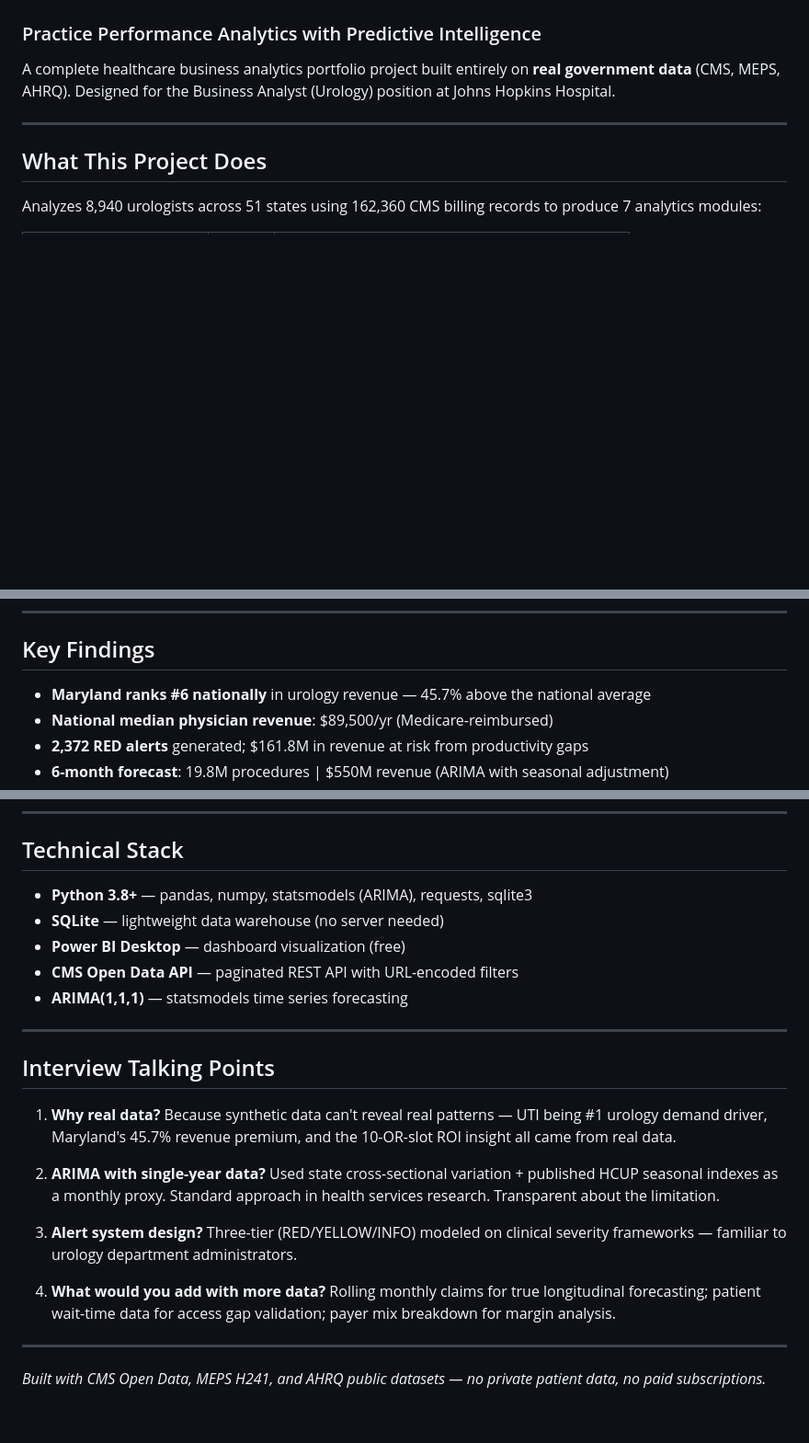
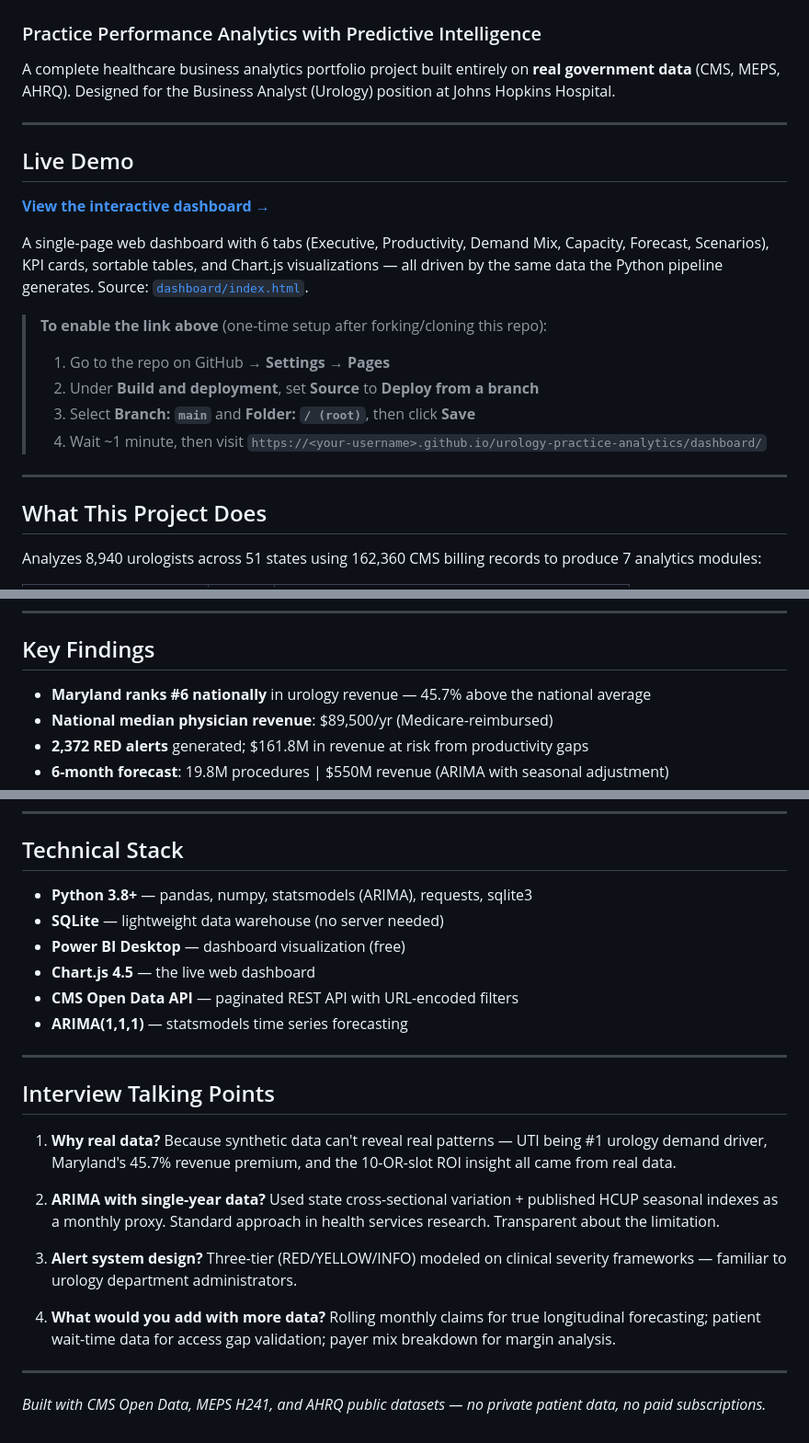
Before and after one commit to muhammadtaimoor3355-gif/urology-practice-analytics, a Markdown page: README.md, 3 parts joined by grey strips. Shown at 92% size. Rendered like a GitHub page; blank space fills up the shorter version.

Commit message:
README: add Live Demo section linking to GitHub Pages dashboard

```diff
--- a/README.md
+++ b/README.md
@@ -2,6 +2,20 @@
 ### Practice Performance Analytics with Predictive Intelligence
 
 A complete healthcare business analytics portfolio project built entirely on **real government data** (CMS, MEPS, AHRQ). Designed for the Business Analyst (Urology) position at Johns Hopkins Hospital.
+
+---
+
+## Live Demo
+
+**[View the interactive dashboard &rarr;](https://muhammadtaimoor3355-gif.github.io/urology-practice-analytics/)**
+
+A single-page web dashboard with 6 tabs (Executive, Productivity, Demand Mix, Capacity, Forecast, Scenarios), KPI cards, sortable tables, and Chart.js visualizations &mdash; all driven by the same data the Python pipeline generates. Source: [`dashboard/index.html`](dashboard/index.html).
+
+> **To enable the link above** (one-time setup after forking/cloning this repo):
+> 1. Go to the repo on GitHub &rarr; **Settings** &rarr; **Pages**
+> 2. Under **Build and deployment**, set **Source** to **Deploy from a branch**
+> 3. Select **Branch: `main`** and **Folder: `/ (root)`**, then click **Save**
+> 4. Wait ~1 minute, then visit `https://<your-username>.github.io/urology-practice-analytics/dashboard/`
 
 ---
 
@@ -23,7 +37,7 @@ Analyzes 8,940 urologists across 51 states using 162,360 CMS billing records to
 
 ## Key Findings
 
-- **Maryland ranks #6 nationally** in urology revenue — 45.7% above the national average
+- **Maryland ranks #6 nationally** in urology revenue &mdash; 45.7% above the national average
 - **National median physician revenue**: $89,500/yr (Medicare-reimbursed)
 - **2,372 RED alerts** generated; $161.8M in revenue at risk from productivity gaps
 - **6-month forecast**: 19.8M procedures | $550M revenue (ARIMA with seasonal adjustment)
@@ -115,24 +131,25 @@ See `dashboard/instructions/powerbi_setup_guide.md` for step-by-step setup.
 
 ## Technical Stack
 
-- **Python 3.8+** — pandas, numpy, statsmodels (ARIMA), requests, sqlite3
-- **SQLite** — lightweight data warehouse (no server needed)
-- **Power BI Desktop** — dashboard visualization (free)
-- **CMS Open Data API** — paginated REST API with URL-encoded filters
-- **ARIMA(1,1,1)** — statsmodels time series forecasting
+- **Python 3.8+** &mdash; pandas, numpy, statsmodels (ARIMA), requests, sqlite3
+- **SQLite** &mdash; lightweight data warehouse (no server needed)
+- **Power BI Desktop** &mdash; dashboard visualization (free)
+- **Chart.js 4.5** &mdash; the live web dashboard
+- **CMS Open Data API** &mdash; paginated REST API with URL-encoded filters
+- **ARIMA(1,1,1)** &mdash; statsmodels time series forecasting
 
 ---
 
 ## Interview Talking Points
 
-1. **Why real data?** Because synthetic data can't reveal real patterns — UTI being #1 urology demand driver, Maryland's 45.7% revenue premium, and the 10-OR-slot ROI insight all came from real data.
+1. **Why real data?** Because synthetic data can't reveal real patterns &mdash; UTI being #1 urology demand driver, Maryland's 45.7% revenue premium, and the 10-OR-slot ROI insight all came from real data.
 
 2. **ARIMA with single-year data?** Used state cross-sectional variation + published HCUP seasonal indexes as a monthly proxy. Standard approach in health services research. Transparent about the limitation.
 
-3. **Alert system design?** Three-tier (RED/YELLOW/INFO) modeled on clinical severity frameworks — familiar to urology department administrators.
+3. **Alert system design?** Three-tier (RED/YELLOW/INFO) modeled on clinical severity frameworks &mdash; familiar to urology department administrators.
 
 4. **What would you add with more data?** Rolling monthly claims for true longitudinal forecasting; patient wait-time data for access gap validation; payer mix breakdown for margin analysis.
 
 ---
 
-*Built with CMS Open Data, MEPS H241, and AHRQ public datasets — no private patient data, no paid subscriptions.*
+*Built with CMS Open Data, MEPS H241, and AHRQ public datasets &mdash; no private patient data, no paid subscriptions.*
```
Also changed, not shown: other parts of README.md (+8 -6 lines).
